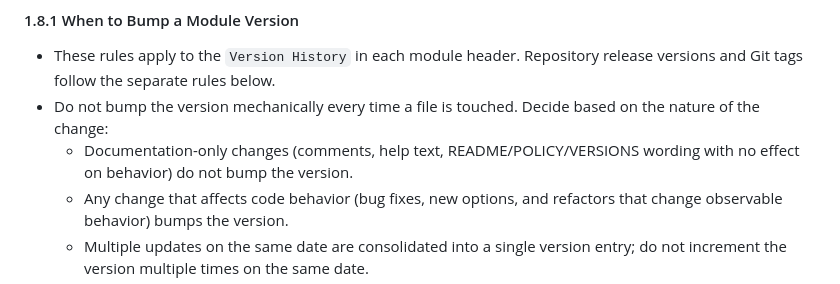
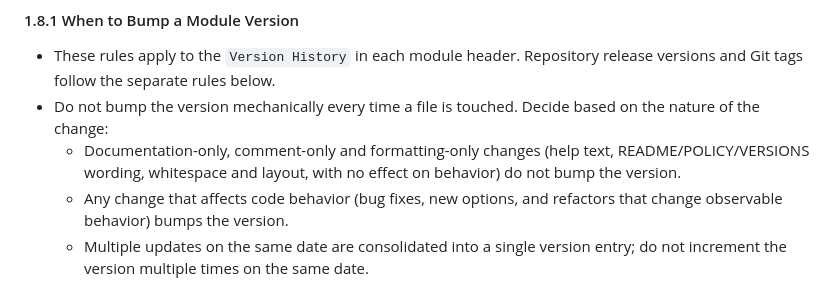
Before and after one commit to id774/ai-digest, a Markdown page: doc/POLICY.md, the part around the change. Rendered like a GitHub page.

Commit message:
Say that a formatting-only change bumps no module version
Name comment-only and formatting-only changes beside documentation-only ones
in doc/POLICY.md 1.8.1, so that whitespace and layout work with no effect on
behavior is as plainly outside a version bump as a wording change is.

Co-Authored-By: Claude Opus 5 <noreply@anthropic.com>
Claude-Session: https://claude.ai/code/session_017RHX2AC2VBccHpTc7oSyYG

```diff
--- a/doc/POLICY.md
+++ b/doc/POLICY.md
@@ -183,8 +183,9 @@ These lines are not crossed by a setting, by an option or by an extension.
   release versions and Git tags follow the separate rules below.
 - Do not bump the version mechanically every time a file is touched. Decide
   based on the nature of the change:
-  - Documentation-only changes (comments, help text, README/POLICY/VERSIONS
-    wording with no effect on behavior) do not bump the version.
+  - Documentation-only, comment-only and formatting-only changes (help text,
+    README/POLICY/VERSIONS wording, whitespace and layout, with no effect on
+    behavior) do not bump the version.
   - Any change that affects code behavior (bug fixes, new options, and refactors
     that change observable behavior) bumps the version.
   - Multiple updates on the same date are consolidated into a single version
```
